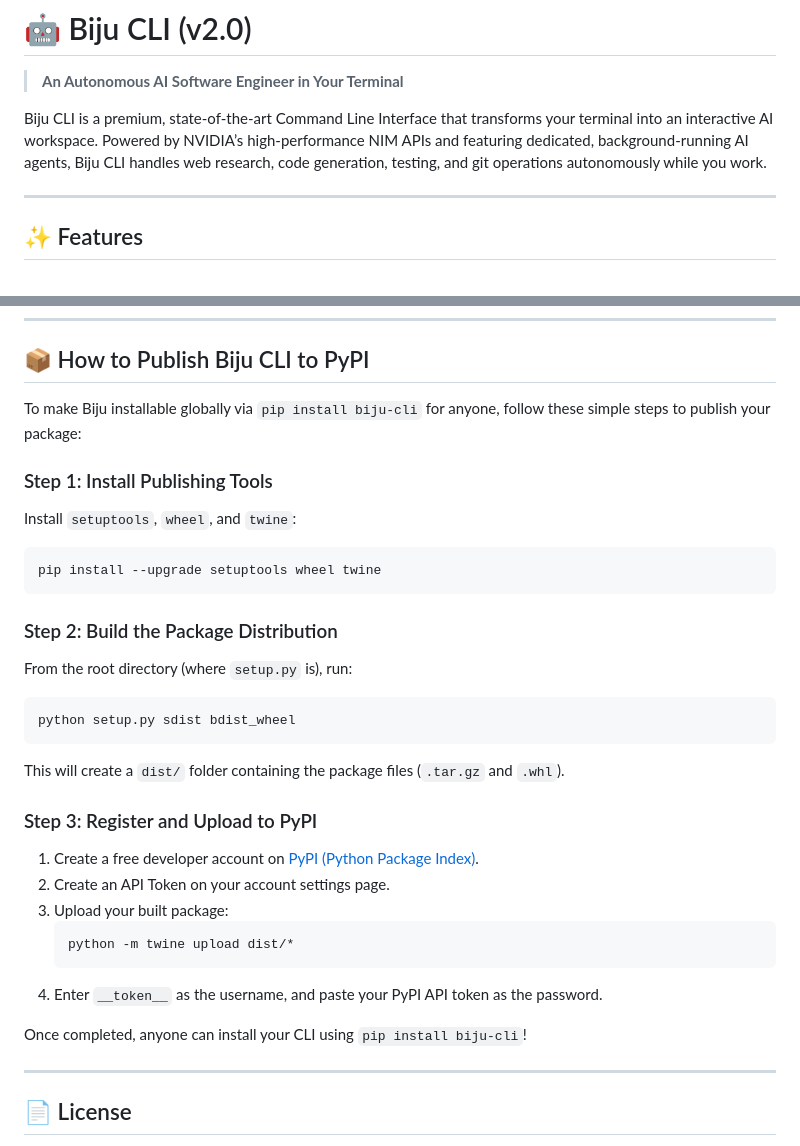
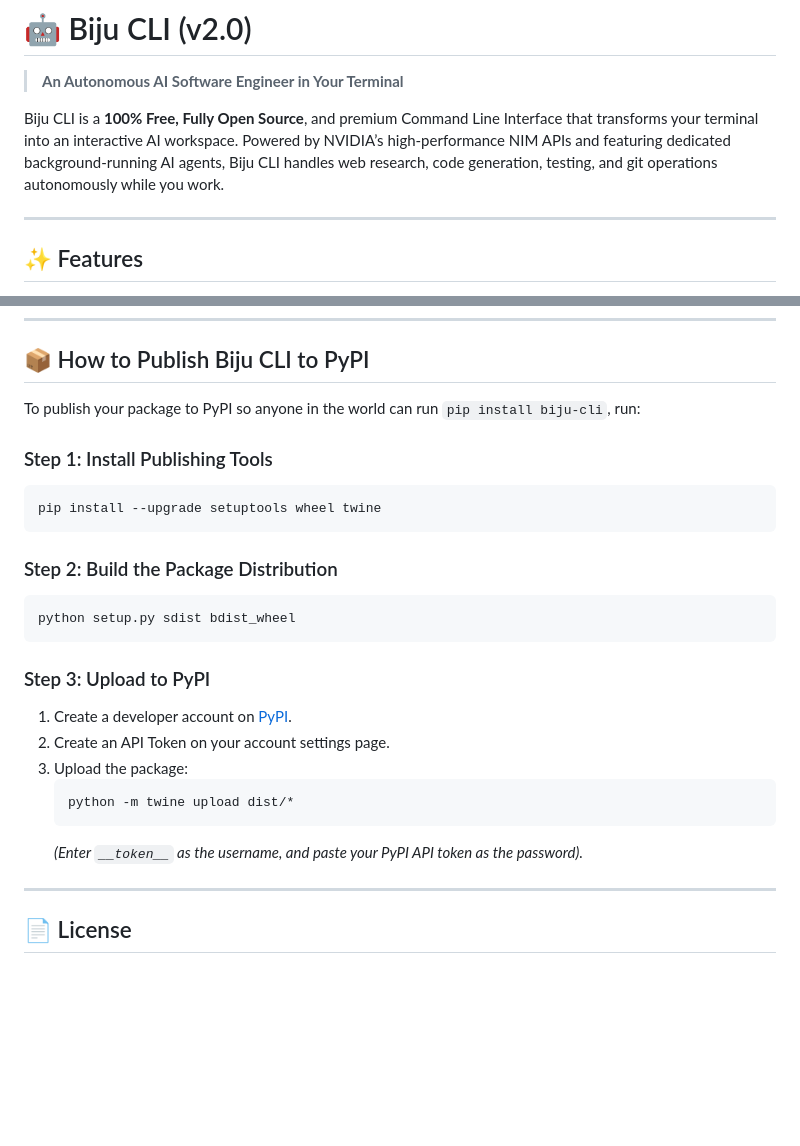
Before and after one commit to Prithish-22/open-source-cli, a Markdown page: README.md, 2 parts joined by grey strips. Drawn GitHub-style; blank space fills up the shorter version.

````diff
--- a/README.md
+++ b/README.md
@@ -1,7 +1,7 @@
 # 🤖 Biju CLI (v2.0)
 > **An Autonomous AI Software Engineer in Your Terminal**
 
-Biju CLI is a premium, state-of-the-art Command Line Interface that transforms your terminal into an interactive AI workspace. Powered by NVIDIA’s high-performance NIM APIs and featuring dedicated, background-running AI agents, Biju CLI handles web research, code generation, testing, and git operations autonomously while you work.
+Biju CLI is a **100% Free, Fully Open Source**, and premium Command Line Interface that transforms your terminal into an interactive AI workspace. Powered by NVIDIA’s high-performance NIM APIs and featuring dedicated background-running AI agents, Biju CLI handles web research, code generation, testing, and git operations autonomously while you work.
 
 ---
 
@@ -65,31 +97,26 @@ Launch the interactive console by typing `biju`. Inside the console, you can use
 
 ## 📦 How to Publish Biju CLI to PyPI
 
-To make Biju installable globally via `pip install biju-cli` for anyone, follow these simple steps to publish your package:
+To publish your package to PyPI so anyone in the world can run `pip install biju-cli`, run:
 
 ### Step 1: Install Publishing Tools
-Install `setuptools`, `wheel`, and `twine`:
 ```bash
 pip install --upgrade setuptools wheel twine
 ```
 
 ### Step 2: Build the Package Distribution
-From the root directory (where `setup.py` is), run:
 ```bash
 python setup.py sdist bdist_wheel
 ```
-This will create a `dist/` folder containing the package files (`.tar.gz` and `.whl`).
 
-### Step 3: Register and Upload to PyPI
-1. Create a free developer account on [PyPI (Python Package Index)](https://pypi.org/).
+### Step 3: Upload to PyPI
+1. Create a developer account on [PyPI](https://pypi.org/).
 2. Create an API Token on your account settings page.
-3. Upload your built package:
+3. Upload the package:
    ```bash
    python -m twine upload dist/*
    ```
-4. Enter `__token__` as the username, and paste your PyPI API token as the password.
-
-Once completed, anyone can install your CLI using `pip install biju-cli`!
+   *(Enter `__token__` as the username, and paste your PyPI API token as the password).*
 
 ---
 
````
Also changed, not shown: other parts of README.md (+42 -10 lines).
